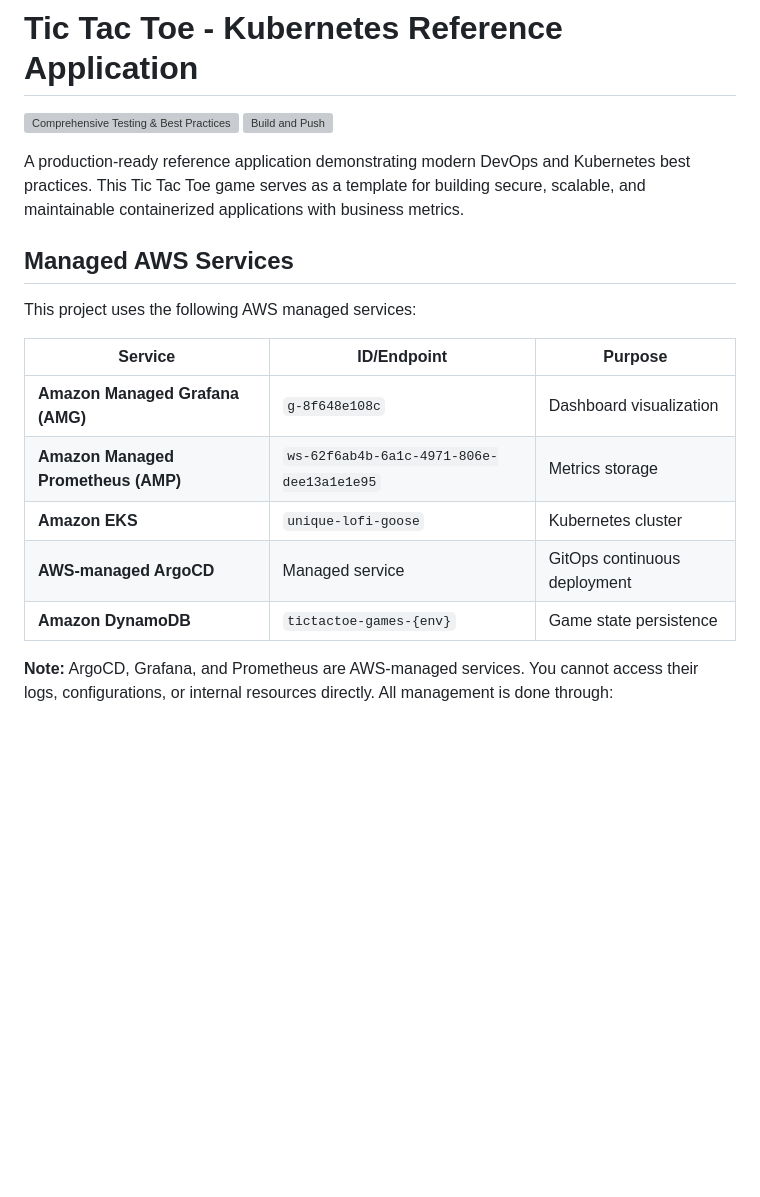
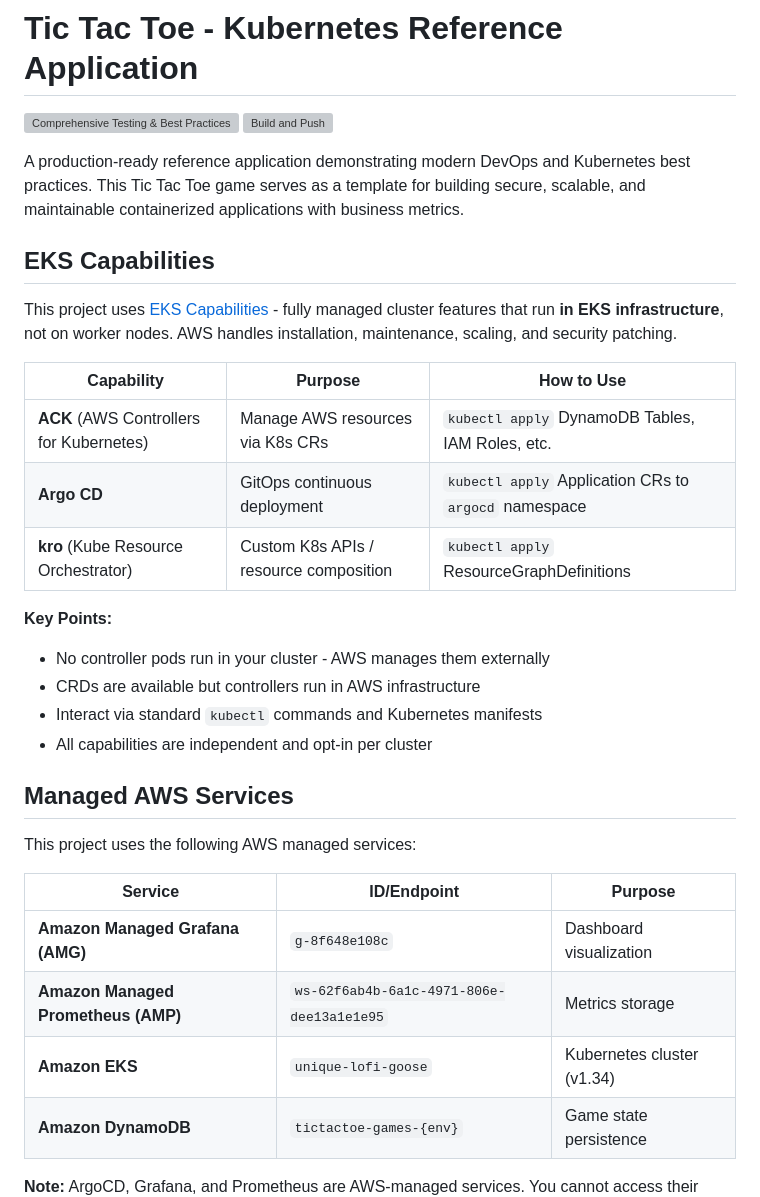
Before and after one commit to pnz1990/tictactoe-k8s, a Markdown page: README.md, the part around the change. GitHub-like rendering; blank space fills up the shorter version; grey boxes are pictures that could not be loaded.

Commit message:
docs: add EKS Capabilities section to README
- Document ACK, ArgoCD, kro as managed EKS Capabilities
- Explain that controllers run in AWS infrastructure, not cluster
- Link to official AWS documentation
- Update cluster version to v1.34

```diff
--- a/README.md
+++ b/README.md
@@ -4,6 +4,22 @@
 [![Build and Push](https://github.com/pnz1990/tictactoe-k8s/actions/workflows/build.yaml/badge.svg)](https://github.com/pnz1990/tictactoe-k8s/actions/workflows/build.yaml)
 
 A production-ready reference application demonstrating modern DevOps and Kubernetes best practices. This Tic Tac Toe game serves as a template for building secure, scalable, and maintainable containerized applications with business metrics.
+
+## EKS Capabilities
+
+This project uses [EKS Capabilities](https://docs.aws.amazon.com/eks/latest/userguide/capabilities.html) - fully managed cluster features that run **in EKS infrastructure**, not on worker nodes. AWS handles installation, maintenance, scaling, and security patching.
+
+| Capability | Purpose | How to Use |
+|------------|---------|------------|
+| **ACK** (AWS Controllers for Kubernetes) | Manage AWS resources via K8s CRs | `kubectl apply` DynamoDB Tables, IAM Roles, etc. |
+| **Argo CD** | GitOps continuous deployment | `kubectl apply` Application CRs to `argocd` namespace |
+| **kro** (Kube Resource Orchestrator) | Custom K8s APIs / resource composition | `kubectl apply` ResourceGraphDefinitions |
+
+**Key Points:**
+- No controller pods run in your cluster - AWS manages them externally
+- CRDs are available but controllers run in AWS infrastructure
+- Interact via standard `kubectl` commands and Kubernetes manifests
+- All capabilities are independent and opt-in per cluster
 
 ## Managed AWS Services
 
@@ -13,8 +29,7 @@ This project uses the following AWS managed services:
 |---------|-------------|---------|
 | **Amazon Managed Grafana (AMG)** | `g-8f648e108c` | Dashboard visualization |
 | **Amazon Managed Prometheus (AMP)** | `ws-62f6ab4b-6a1c-4971-806e-dee13a1e1e95` | Metrics storage |
-| **Amazon EKS** | `unique-lofi-goose` | Kubernetes cluster |
-| **AWS-managed ArgoCD** | Managed service | GitOps continuous deployment |
+| **Amazon EKS** | `unique-lofi-goose` | Kubernetes cluster (v1.34) |
 | **Amazon DynamoDB** | `tictactoe-games-{env}` | Game state persistence |
 
 **Note:** ArgoCD, Grafana, and Prometheus are AWS-managed services. You cannot access their logs, configurations, or internal resources directly. All management is done through:
```
